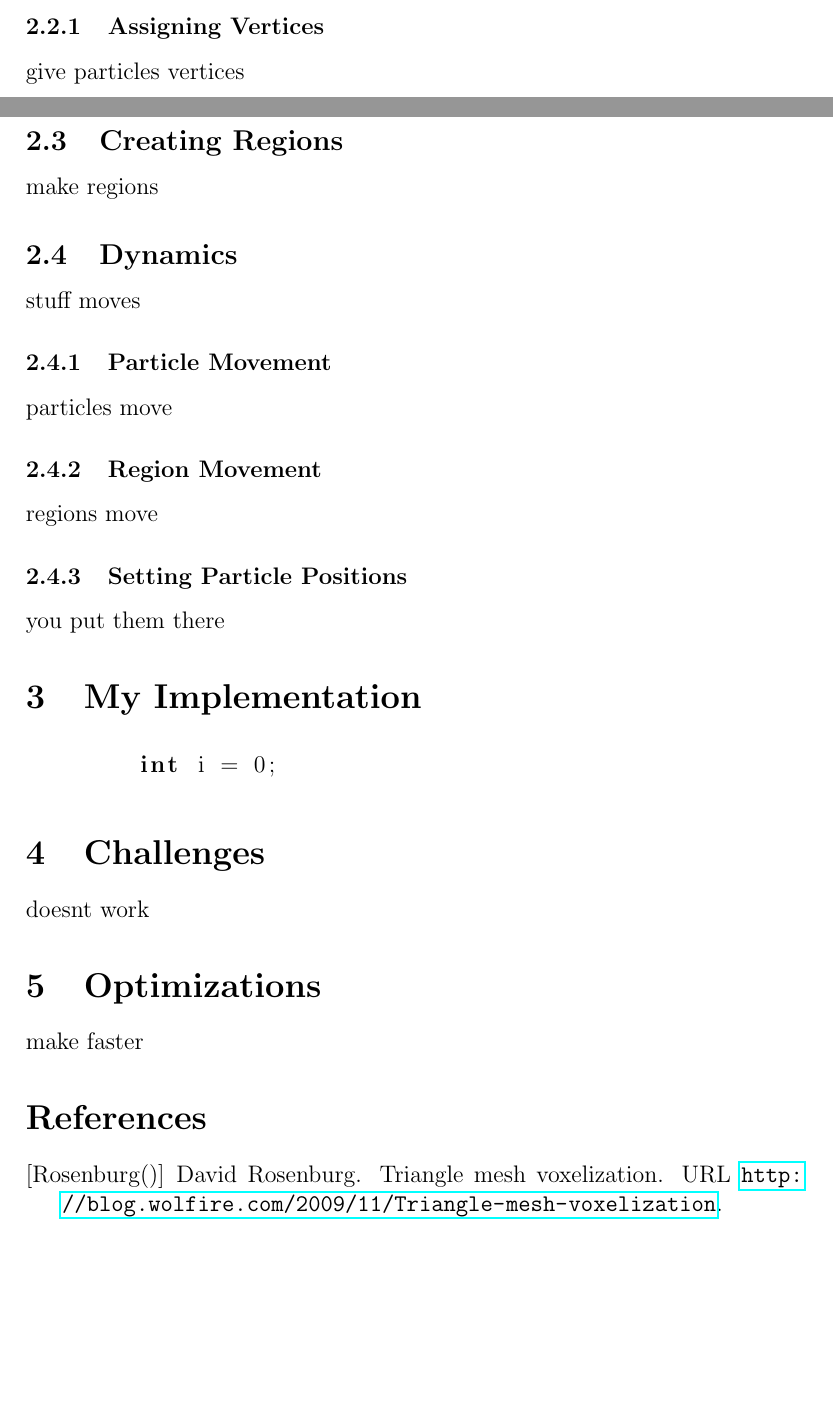
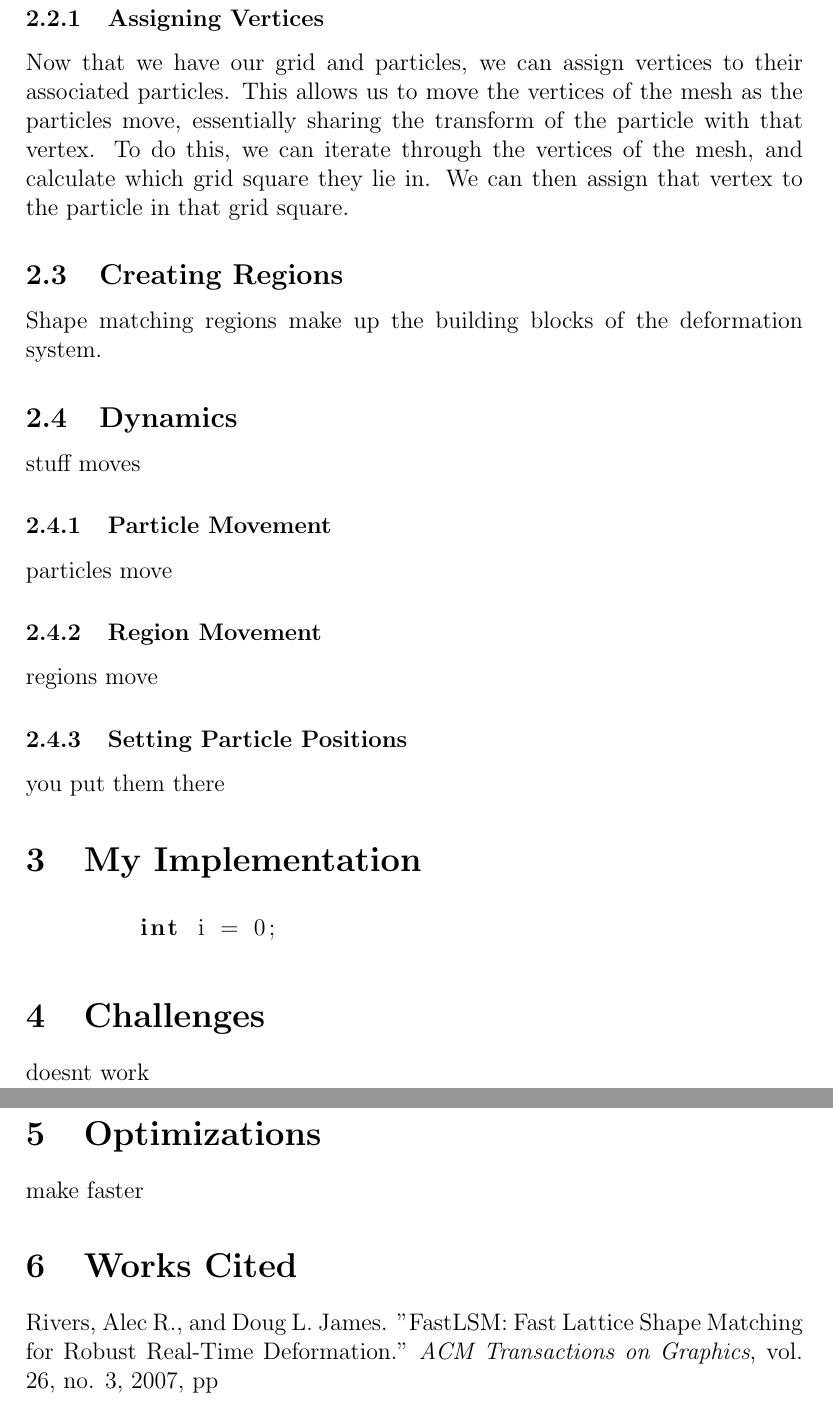
Before and after one commit to marwankallal/deformable-gl3, a LaTeX document (doc/README.tex): two parts of pages 1 and 2 of 2 before the commit and two parts of pages 2 and 3 of 3 after it, joined at a grey line, cut so that both start at the same text, the shorter picture padded with empty space. Compiled offline with pdfLaTeX.

Commit message:
more work on readme

```diff
--- a/doc/README.tex
+++ b/doc/README.tex
@@ -25,9 +25,9 @@
 
 	\subsubsection{Assigning Vertices}
-	give particles vertices
+	Now that we have our grid and particles, we can assign vertices to their associated particles. This allows us to move the vertices of the mesh as the particles move, essentially sharing the transform of the particle with that vertex. To do this, we can iterate through the vertices of the mesh, and calculate which grid square they lie in. We can then assign that vertex to the particle in that grid square.
 
 	\subsection{Creating Regions}
-	make regions
+	Shape matching regions make up the building blocks of the deformation system.
 
 	\subsection{Dynamics}
 	stuff moves
@@ -52,8 +52,8 @@
 	\section{Optimizations}
 	make faster
 
-	\bibliography{README}
-	\bibliographystyle{plainnat}
+	\section{Works Cited}
+	Rivers, Alec R., and Doug L. James. "FastLSM: Fast Lattice Shape Matching for Robust Real-Time Deformation." \textit{ACM Transactions on Graphics}, vol. 26, no. 3, 2007, pp
 
 
 \end{document}
```
Also changed, not shown: doc/README.bib (deleted, +0 -6 lines), doc/README.bbl (deleted), doc/README.pdf, doc/README.tex (4 more changed lines), 4 other files.
